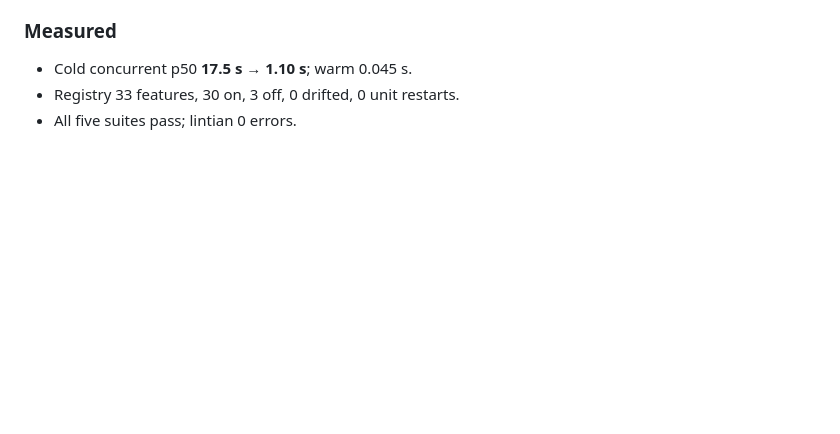
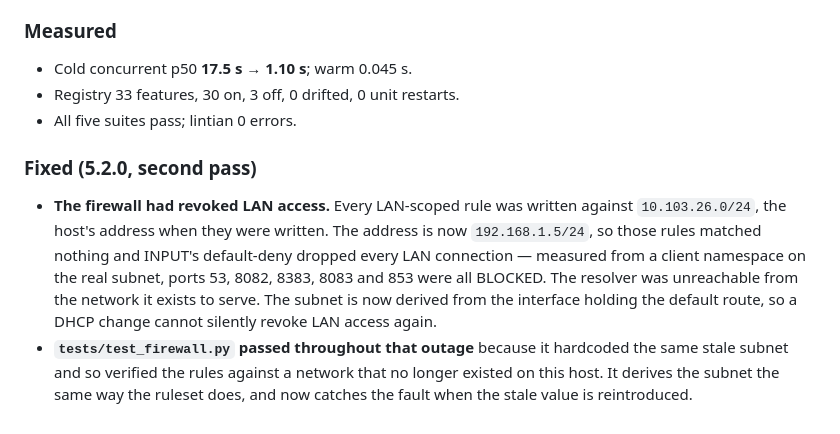
Before and after one commit to rezabazzi/souran-ai, a Markdown page: CHANGELOG.md, the part around the change. GitHub-like rendering; blank space fills up the shorter version.

Commit message:
docs: record the LAN firewall outage and the test that missed it

```diff
--- a/CHANGELOG.md
+++ b/CHANGELOG.md
@@ -216,3 +216,18 @@ Stated plainly rather than left to be discovered:
 - Cold concurrent p50 **17.5 s → 1.10 s**; warm 0.045 s.
 - Registry 33 features, 30 on, 3 off, 0 drifted, 0 unit restarts.
 - All five suites pass; lintian 0 errors.
+
+### Fixed (5.2.0, second pass)
+- **The firewall had revoked LAN access.** Every LAN-scoped rule was written
+  against `10.103.26.0/24`, the host's address when they were written. The
+  address is now `192.168.1.5/24`, so those rules matched nothing and
+  INPUT's default-deny dropped every LAN connection — measured from a client
+  namespace on the real subnet, ports 53, 8082, 8383, 8083 and 853 were all
+  BLOCKED. The resolver was unreachable from the network it exists to serve.
+  The subnet is now derived from the interface holding the default route, so
+  a DHCP change cannot silently revoke LAN access again.
+- **`tests/test_firewall.py` passed throughout that outage** because it
+  hardcoded the same stale subnet and so verified the rules against a
+  network that no longer existed on this host. It derives the subnet the
+  same way the ruleset does, and now catches the fault when the stale value
+  is reintroduced.
```
